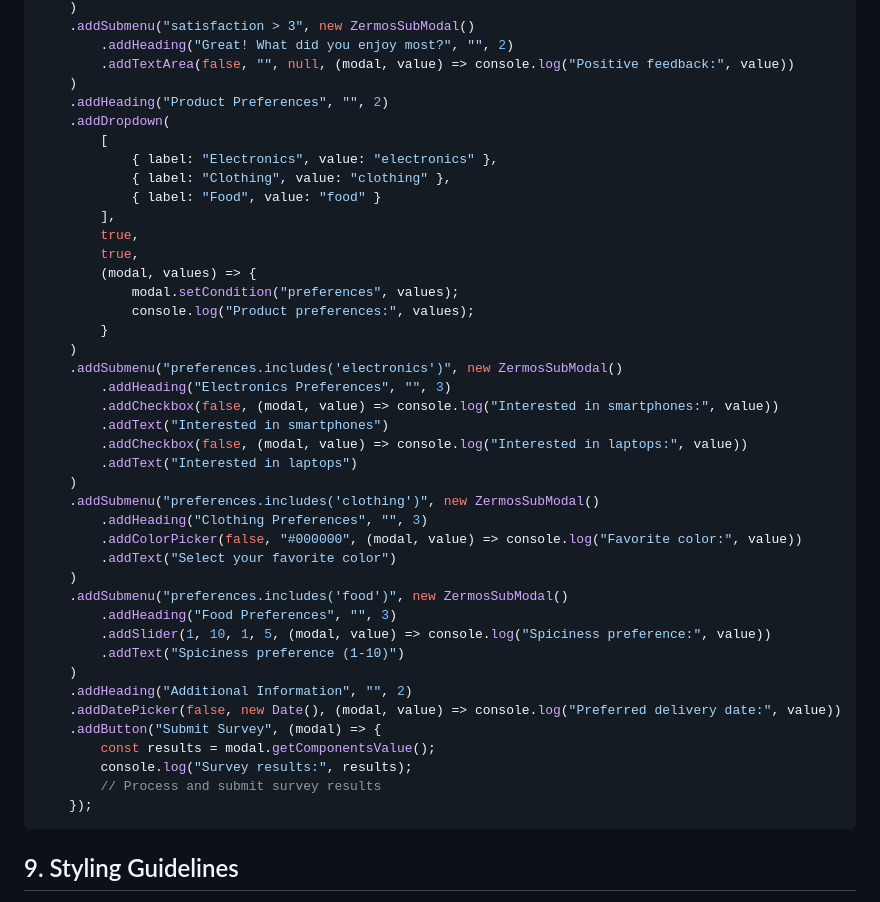
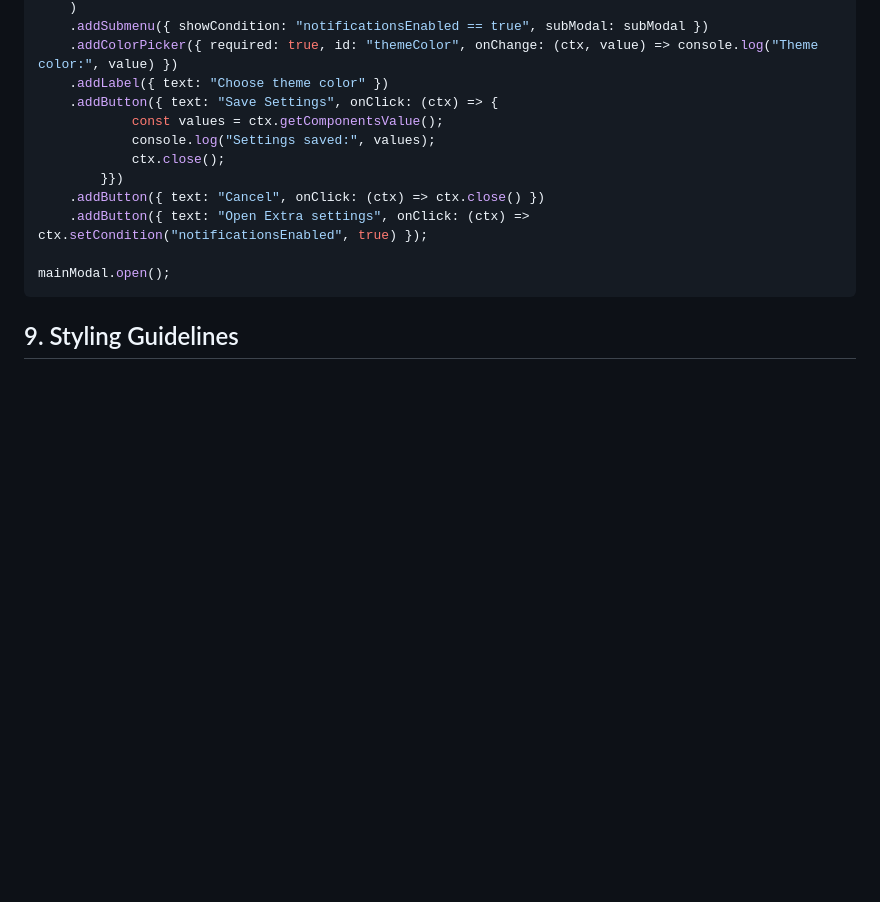
Before and after one commit to MattterSteege/ZermosModal, a Markdown page: README.md, the part around one of its changes. Rendered like a GitHub page; blank space fills up the shorter version.

Commit message:
Update README.md
forgot to update the examples

````diff
--- a/README.md
+++ b/README.md
@@ -449,46 +440,16 @@ quiz.open();
     )
-    .addSubmenu("satisfaction > 3", new ZermosSubModal()
-        .addHeading("Great! What did you enjoy most?", "", 2)
-        .addTextArea(false, "", null, (modal, value) => console.log("Positive feedback:", value))
-    )
-    .addHeading("Product Preferences", "", 2)
-    .addDropdown(
-        [
-            { label: "Electronics", value: "electronics" },
-            { label: "Clothing", value: "clothing" },
-            { label: "Food", value: "food" }
-        ],
-        true,
-        true,
-        (modal, values) => {
-            modal.setCondition("preferences", values);
-            console.log("Product preferences:", values);
-        }
-    )
-    .addSubmenu("preferences.includes('electronics')", new ZermosSubModal()
-        .addHeading("Electronics Preferences", "", 3)
-        .addCheckbox(false, (modal, value) => console.log("Interested in smartphones:", value))
-        .addText("Interested in smartphones")
-        .addCheckbox(false, (modal, value) => console.log("Interested in laptops:", value))
-        .addText("Interested in laptops")
-    )
-    .addSubmenu("preferences.includes('clothing')", new ZermosSubModal()
-        .addHeading("Clothing Preferences", "", 3)
-        .addColorPicker(false, "#000000", (modal, value) => console.log("Favorite color:", value))
-        .addText("Select your favorite color")
-    )
-    .addSubmenu("preferences.includes('food')", new ZermosSubModal()
-        .addHeading("Food Preferences", "", 3)
-        .addSlider(1, 10, 1, 5, (modal, value) => console.log("Spiciness preference:", value))
-        .addText("Spiciness preference (1-10)")
-    )
-    .addHeading("Additional Information", "", 2)
-    .addDatePicker(false, new Date(), (modal, value) => console.log("Preferred delivery date:", value))
-    .addButton("Submit Survey", (modal) => {
-        const results = modal.getComponentsValue();
-        console.log("Survey results:", results);
-        // Process and submit survey results
-    });
+    .addSubmenu({ showCondition: "notificationsEnabled == true", subModal: subModal })
+    .addColorPicker({ required: true, id: "themeColor", onChange: (ctx, value) => console.log("Theme color:", value) })
+    .addLabel({ text: "Choose theme color" })
+    .addButton({ text: "Save Settings", onClick: (ctx) => {
+            const values = ctx.getComponentsValue();
+            console.log("Settings saved:", values);
+            ctx.close();
+        }})
+    .addButton({ text: "Cancel", onClick: (ctx) => ctx.close() })
+    .addButton({ text: "Open Extra settings", onClick: (ctx) => ctx.setCondition("notificationsEnabled", true) });
+
+mainModal.open();
 ```
 
 ## 9. Styling Guidelines
````
Also changed, not shown: other parts of README.md (+47 -56 lines).
